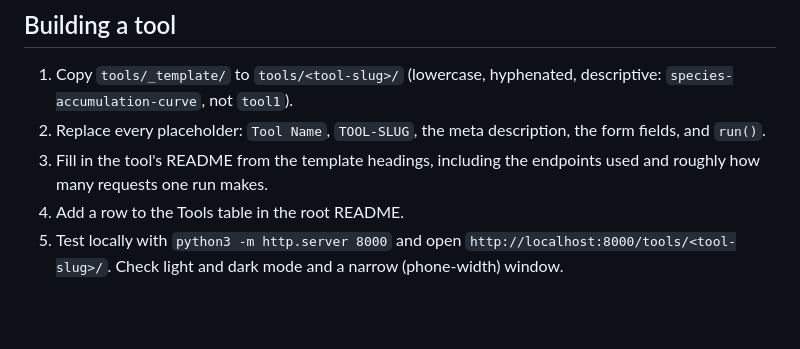
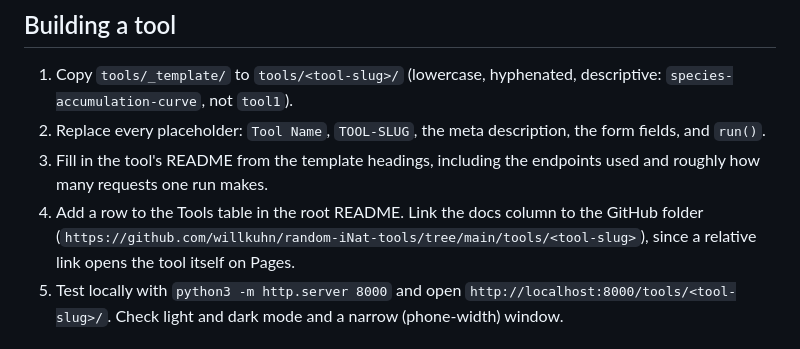
Before and after one commit to willkuhn/random-iNat-tools, a Markdown page: CLAUDE.md, the part around the change. Rendered like a GitHub page; blank space fills up the shorter version.

Commit message:
Point the README docs link at the GitHub folder
A relative link opens the tool itself on GitHub Pages.

Co-Authored-By: Claude Opus 5.5 <noreply@anthropic.com>

```diff
--- a/CLAUDE.md
+++ b/CLAUDE.md
@@ -20,7 +20,7 @@ Hosting is GitHub Pages from the repo root, so a tool lives at `https://willkuhn
 1. Copy `tools/_template/` to `tools/<tool-slug>/` (lowercase, hyphenated, descriptive: `species-accumulation-curve`, not `tool1`).
 2. Replace every placeholder: `Tool Name`, `TOOL-SLUG`, the meta description, the form fields, and `run()`.
 3. Fill in the tool's README from the template headings, including the endpoints used and roughly how many requests one run makes.
-4. Add a row to the Tools table in the root README.
+4. Add a row to the Tools table in the root README. Link the docs column to the GitHub folder (`https://github.com/willkuhn/random-iNat-tools/tree/main/tools/<tool-slug>`), since a relative link opens the tool itself on Pages.
 5. Test locally with `python3 -m http.server 8000` and open `http://localhost:8000/tools/<tool-slug>/`. Check light and dark mode and a narrow (phone-width) window.
 
 ### Conventions
```
Also changed, not shown: README.md (+1 -1 lines).
